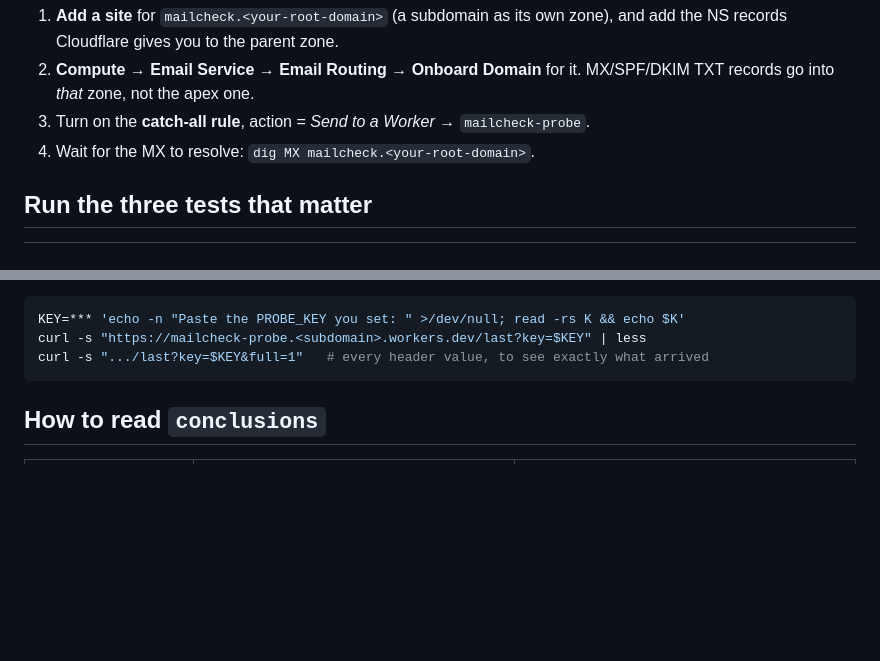
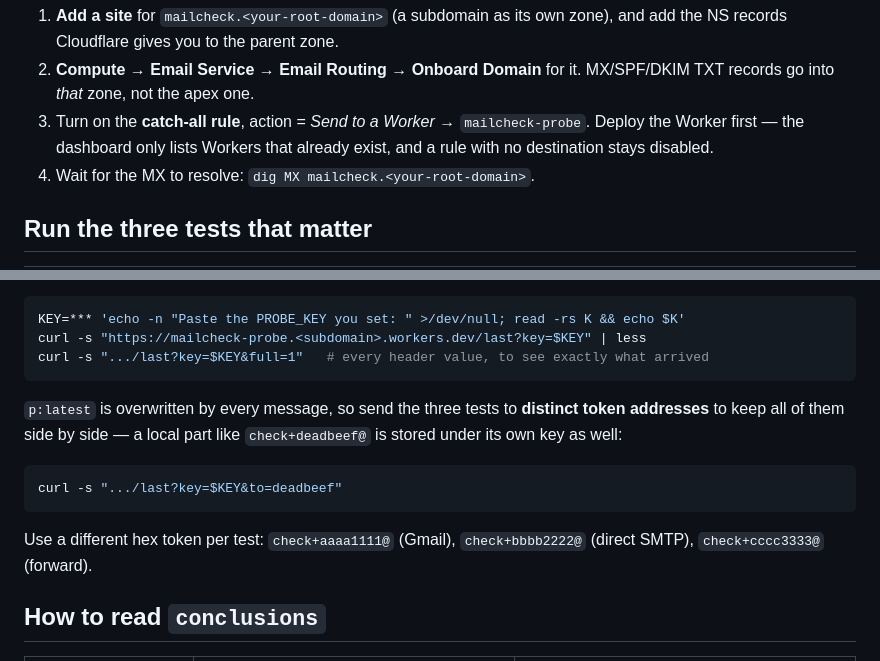
Before and after one commit to CinderHillsDev/sysadminstuff, a Markdown page: mailcheck-probe/README.md, 2 parts joined by grey strips. GitHub-like rendering; blank space fills up the shorter version.

Commit message:
mailcheck-probe: note deploy-before-rule ordering and per-test token addresses

````diff
--- a/mailcheck-probe/README.md
+++ b/mailcheck-probe/README.md
@@ -40,6 +40,8 @@ Then in the dashboard:
 2. **Compute → Email Service → Email Routing → Onboard Domain** for it. MX/SPF/DKIM TXT
    records go into *that* zone, not the apex one.
 3. Turn on the **catch-all rule**, action = *Send to a Worker* → `mailcheck-probe`.
+   Deploy the Worker first — the dashboard only lists Workers that already exist, and a
+   rule with no destination stays disabled.
 4. Wait for the MX to resolve: `dig MX mailcheck.<your-root-domain>`.
 
 ## Run the three tests that matter
@@ -57,6 +59,17 @@ KEY=*** 'echo -n "Paste the PROBE_KEY you set: " >/dev/null; read -rs K && echo
 curl -s "https://mailcheck-probe.<subdomain>.workers.dev/last?key=$KEY" | less
 curl -s ".../last?key=$KEY&full=1"   # every header value, to see exactly what arrived
 ```
+
+`p:latest` is overwritten by every message, so send the three tests to **distinct token
+addresses** to keep all of them side by side — a local part like `check+deadbeef@` is stored
+under its own key as well:
+
+```sh
+curl -s ".../last?key=$KEY&to=deadbeef"
+```
+
+Use a different hex token per test: `check+aaaa1111@` (Gmail), `check+bbbb2222@` (direct
+SMTP), `check+cccc3333@` (forward).
 
 ## How to read `conclusions`
 
````
